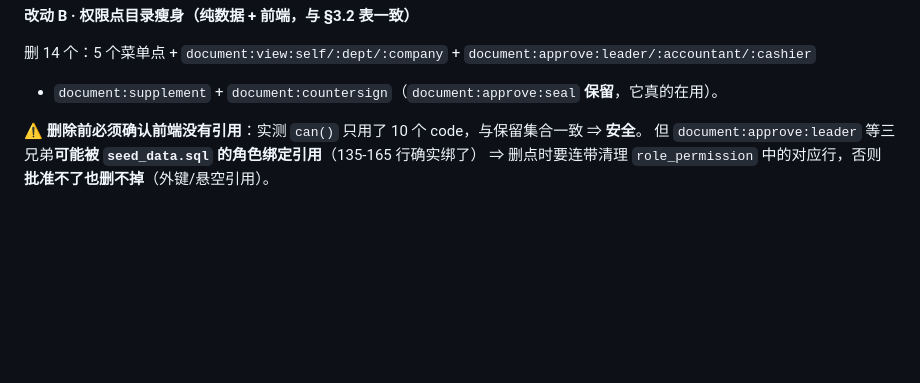
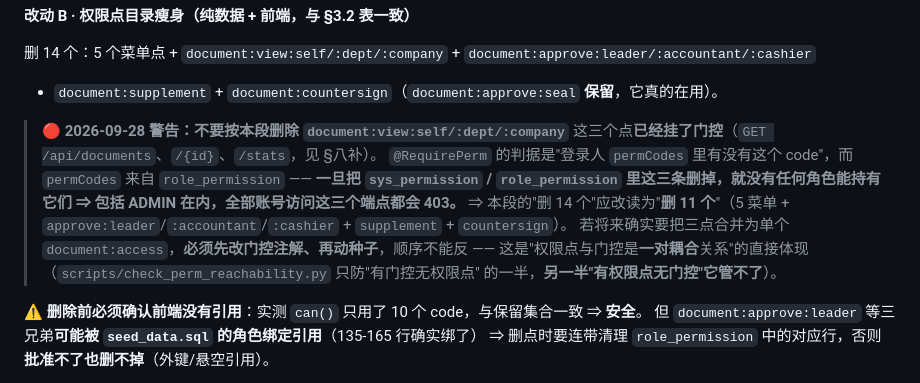
Before and after one commit to zzw8845/hxj-oa-new, a Markdown page: 修复与交付待办-2026-09-23.md, the part around the change. Drawn GitHub-style; blank space fills up the shorter version.

```diff
--- a/修复与交付待办-2026-09-23.md
+++ b/修复与交付待办-2026-09-23.md
@@ -696,6 +696,17 @@ public R<Document> create(@Valid @RequestBody DocumentCreateRequest req) {
 
 删 14 个：5 个菜单点 + `document:view:self/:dept/:company` + `document:approve:leader/:accountant/:cashier`
 + `document:supplement` + `document:countersign`（`document:approve:seal` **保留**，它真的在用）。
+
+> 🔴 **2026-09-28 警告：不要按本段删除 `document:view:self/:dept/:company`**
+> 这三个点**已经挂了门控**（`GET /api/documents`、`/{id}`、`/stats`，见 §八补）。
+> `@RequirePerm` 的判据是"登录人 `permCodes` 里有没有这个 code"，而 `permCodes` 来自 `role_permission`
+> —— **一旦把 `sys_permission` / `role_permission` 里这三条删掉，就没有任何角色能持有它们
+> ⇒ 包括 ADMIN 在内，全部账号访问这三个端点都会 403。**
+> ⇒ 本段的"删 14 个"应改读为"**删 11 个**"（5 菜单 + `approve:leader`/`:accountant`/`:cashier` +
+> `supplement` + `countersign`）。
+> 若将来确实要把三点合并为单个 `document:access`，**必须先改门控注解、再动种子**，顺序不能反 ——
+> 这是"权限点与门控是**一对耦合**关系"的直接体现（`scripts/check_perm_reachability.py` 只防"有门控无权限点"
+> 的一半，**另一半"有权限点无门控"它管不了**）。
 
 ⚠ **删除前必须确认前端没有引用**：实测 `can()` 只用了 10 个 code，与保留集合一致 ⇒ **安全**。
 但 `document:approve:leader` 等三兄弟**可能被 `seed_data.sql` 的角色绑定引用**（135-165 行确实绑了）
```
Also changed, not shown: 管理员角色与权限设计说明-2026-09-23.md (+31 -6 lines).
